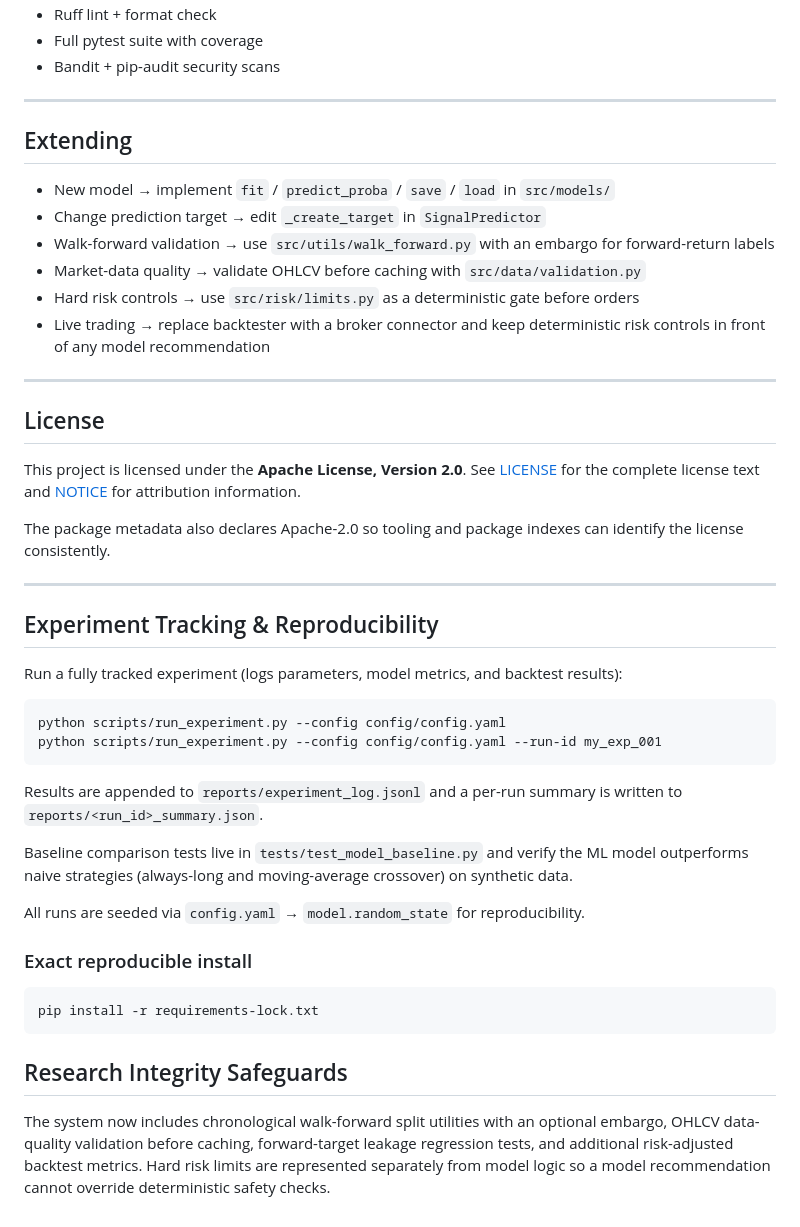
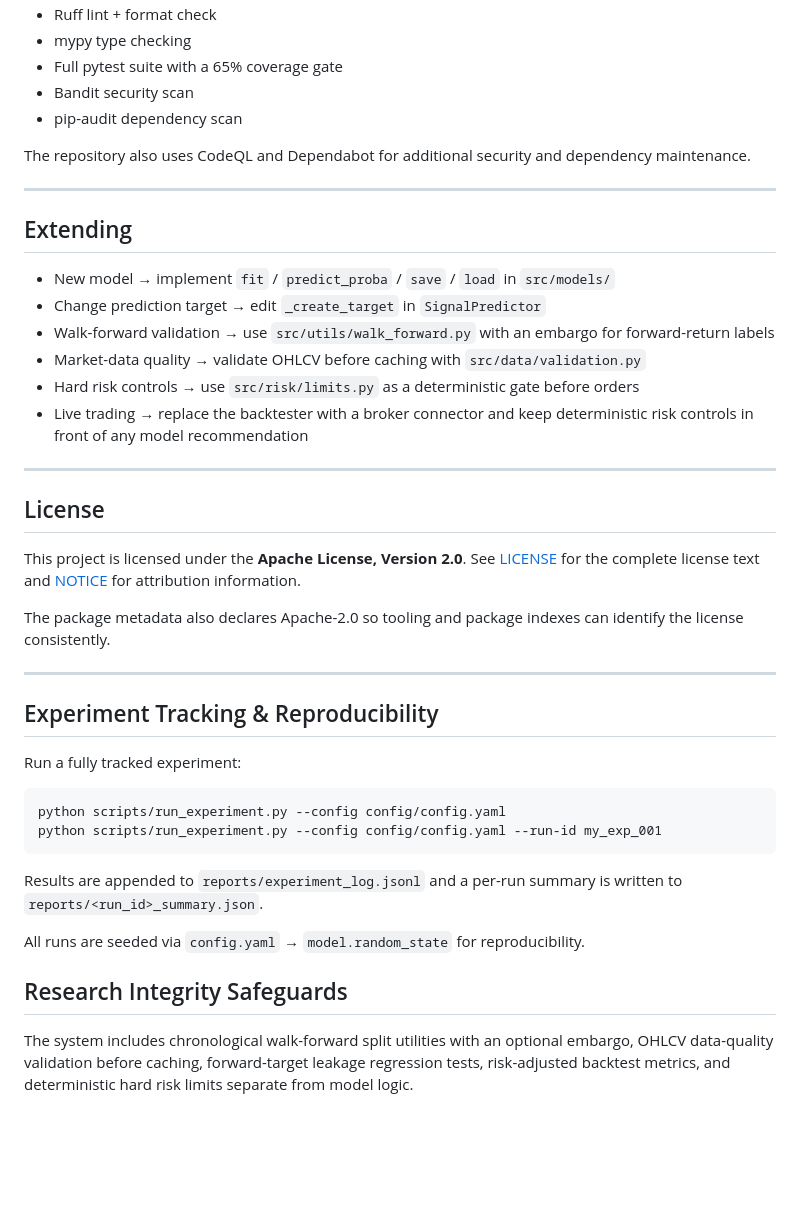
Before and after one commit to abelmiracle377-stack/trade-bot-system, a Markdown page: README.md, the part around one of its changes. Drawn GitHub-style; blank space fills up the shorter version.

````diff
--- a/README.md
+++ b/README.md
@@ -132,6 +192,10 @@ GitHub Actions (`.github/workflows/ci.yml`) runs on every push and pull request:
 - Ruff lint + format check
-- Full pytest suite with coverage
-- Bandit + pip-audit security scans
+- mypy type checking
+- Full pytest suite with a 65% coverage gate
+- Bandit security scan
+- pip-audit dependency scan
+
+The repository also uses CodeQL and Dependabot for additional security and dependency maintenance.
 
 ---
 
@@ -142,7 +206,7 @@ GitHub Actions (`.github/workflows/ci.yml`) runs on every push and pull request:
 - Walk-forward validation → use `src/utils/walk_forward.py` with an embargo for forward-return labels
 - Market-data quality → validate OHLCV before caching with `src/data/validation.py`
 - Hard risk controls → use `src/risk/limits.py` as a deterministic gate before orders
-- Live trading → replace backtester with a broker connector and keep deterministic risk controls in front of any model recommendation
+- Live trading → replace the backtester with a broker connector and keep deterministic risk controls in front of any model recommendation
 
 ---
 
@@ -156,25 +220,17 @@ The package metadata also declares Apache-2.0 so tooling and package indexes can
 
 ## Experiment Tracking & Reproducibility
 
-Run a fully tracked experiment (logs parameters, model metrics, and backtest results):
+Run a fully tracked experiment:
 
-```bash
+~~~bash
 python scripts/run_experiment.py --config config/config.yaml
 python scripts/run_experiment.py --config config/config.yaml --run-id my_exp_001
-```
+~~~
 
 Results are appended to `reports/experiment_log.jsonl` and a per-run summary is written to `reports/<run_id>_summary.json`.
 
-Baseline comparison tests live in `tests/test_model_baseline.py` and verify the ML model outperforms naive strategies (always-long and moving-average crossover) on synthetic data.
-
 All runs are seeded via `config.yaml` → `model.random_state` for reproducibility.
-
-### Exact reproducible install
-
-```bash
-pip install -r requirements-lock.txt
-```
 
 ## Research Integrity Safeguards
 
-The system now includes chronological walk-forward split utilities with an optional embargo, OHLCV data-quality validation before caching, forward-target leakage regression tests, and additional risk-adjusted backtest metrics. Hard risk limits are represented separately from model logic so a model recommendation cannot override deterministic safety checks.
+The system includes chronological walk-forward split utilities with an optional embargo, OHLCV data-quality validation before caching, forward-target leakage regression tests, risk-adjusted backtest metrics, and deterministic hard risk limits separate from model logic.
````
Also changed, not shown: other parts of README.md (+106 -46 lines).
